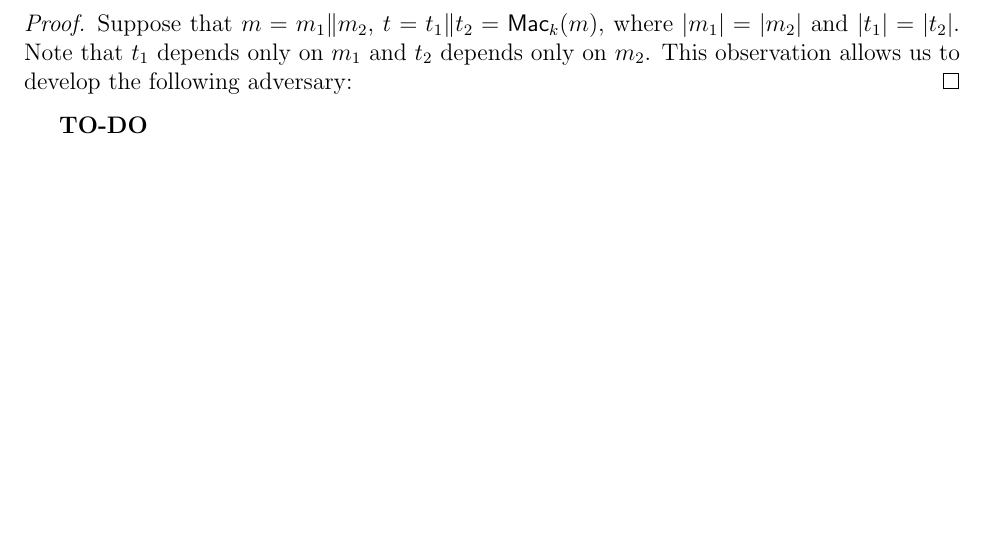
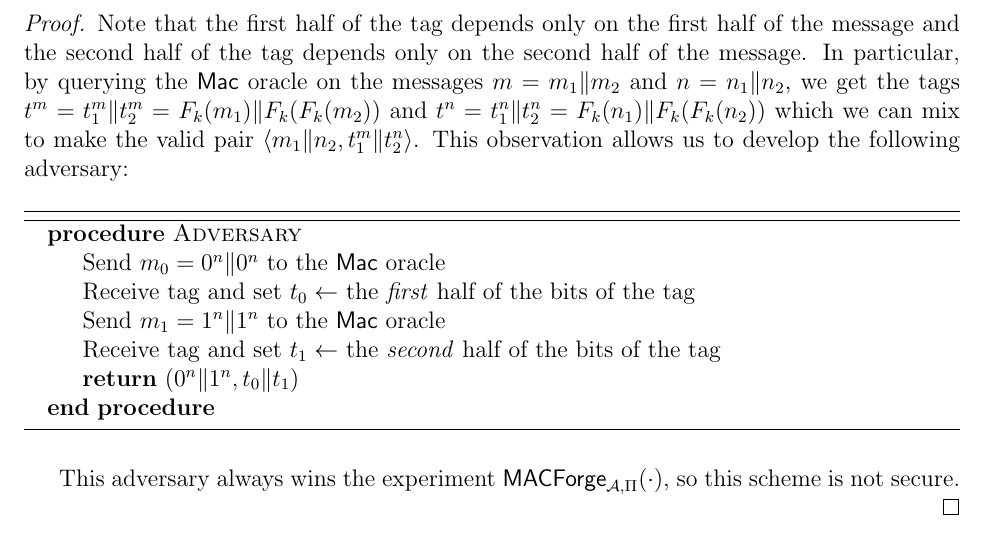
Before and after one commit to CalebLehman/cse-5351, a LaTeX problem sheet (hw05/solutions.tex): part of the page before the commit and part of page 2 of 2 after it, cut at the place of the change, the shorter picture padded with empty space. Compiled offline with pdfLaTeX.

Commit message:
Finish problem 3 solution

```diff
--- a/hw05/solutions.tex
+++ b/hw05/solutions.tex
@@ -114,12 +114,29 @@ For key $k \in \set{ 0, 1 }^n$ and message $m \in \set{ 0, 1 }^{2n}$,
 Then this fixed-length $\mac$ scheme is \textbf{not} secure against chosen-message attacks.
 \end{claim}
 \begin{proof}
-Suppose that $m = m_1 \| m_2$, $t = t_1 \| t_2 = \mac_k(m)$,
-where $|m_1| = |m_2|$ and $|t_1| = |t_2|$.
-Note that $t_1$ depends only on $m_1$ and $t_2$ depends only on $m_2$.
+Note that the first half of the tag depends only on the first half of
+the message and the second half of the tag depends only on the second
+half of the message.
+In particular, by querying the $\mac$ oracle on the messages
+$m = m_1 \| m_2$ and $n = n_1 \| n_2$,
+we get the tags
+$t^m = t^m_1 \| t^m_2 = F_k(m_1) \| F_k(F_k(m_2))$ and $t^n = t^n_1 \| t^n_2 = F_k(n_1) \| F_k(F_k(n_2))$
+which we can mix to make the valid pair
+$\langle m_1 \| n_2, t^m_1 \| t^n_2 \rangle$.
 This observation allows us to develop the following adversary:
+\begin{algorithm}[H]
+\begin{algorithmic}
+\Procedure{Adversary}{}
+    \State Send $m_0 = 0^n \| 0^n$ to the $\mac$ oracle
+    \State Receive tag and set $t_0 \gets$ the \textit{first} half of the bits of the tag
+    \State Send $m_1 = 1^n \| 1^n$ to the $\mac$ oracle
+    \State Receive tag and set $t_1 \gets$ the \textit{second} half of the bits of the tag
+    \State \Return $(0^n \| 1^n, t_0 \| t_1)$
+\EndProcedure
+\end{algorithmic}
+\end{algorithm}
+This adversary always wins the experiment $\macexpir{\adv}{\Pi}(\cdot)$,
+so this scheme is not secure.
 \end{proof}
 
-\textbf{TO-DO}
-
 \end{document}
```
